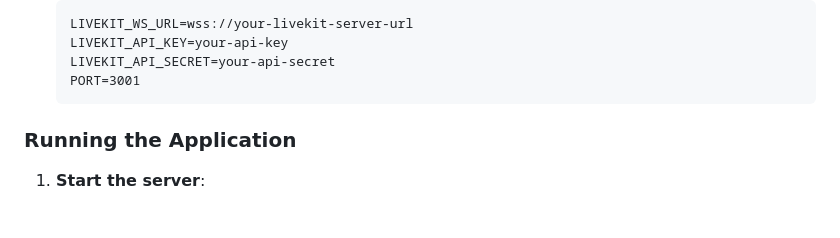
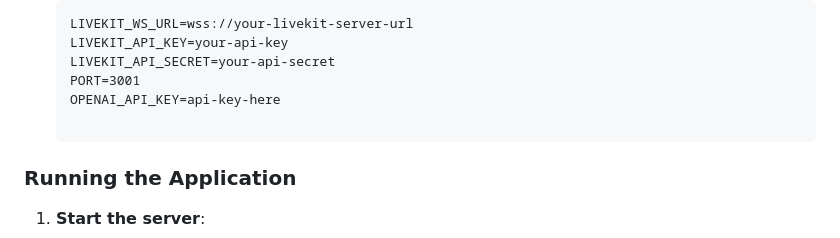
Before and after one commit to zeekwan/livekit-audio-streamer, a Markdown page: README.md, the part around the change. Rendered like a GitHub page; blank space fills up the shorter version.

Commit message:
Adding api key instructions

````diff
--- a/README.md
+++ b/README.md
@@ -34,6 +34,8 @@ A simple web application that allows you to upload and stream audio files to Liv
    LIVEKIT_API_KEY=your-api-key
    LIVEKIT_API_SECRET=your-api-secret
    PORT=3001
+   OPENAI_API_KEY=api-key-here
+
    ```
 
 ### Running the Application
````
